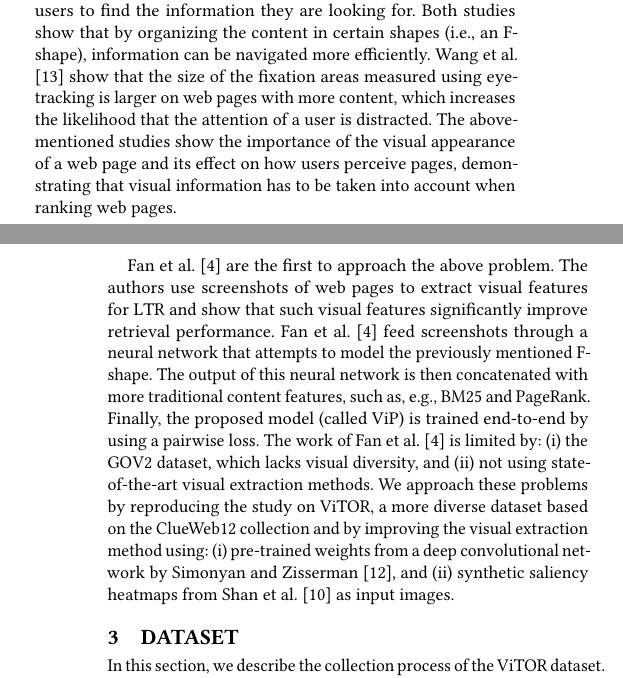
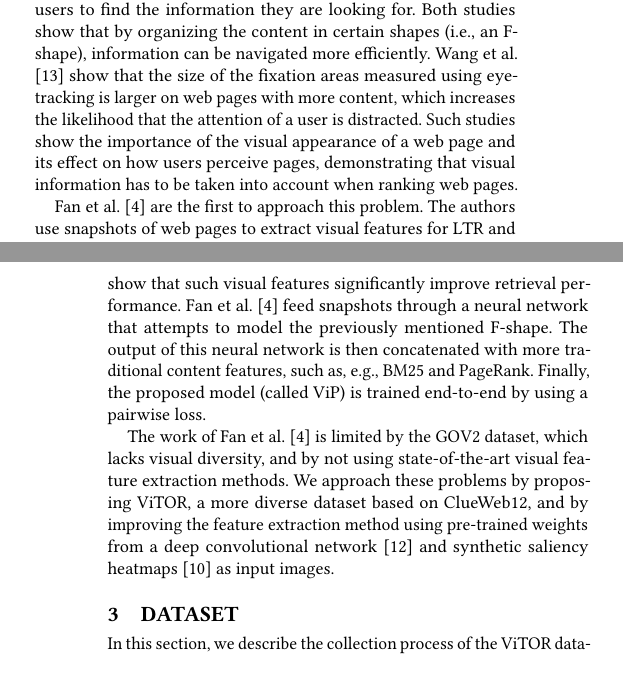
Before and after one commit to Braamling/Human-Saliency-on-Snapshots-in-Web-Relevance, a LaTeX paper (paper/cikm2018-visual-ltr.tex, which reads paper/cikm2018-visual-ltr-02.tex): two parts of the columns of pages 1 and 2 of 5, joined at a grey line, cut so that both start at the same text. Compiled offline with pdfLaTeX.

Commit message:
Related work.

```diff
--- a/paper/cikm2018-visual-ltr-02.tex
+++ b/paper/cikm2018-visual-ltr-02.tex
@@ -18,26 +18,21 @@ Using eye-tracking, \citet{nielsen2006f} and \citet{pernice2017f} demonstrate th
 Both studies show that by organizing the content in certain shapes (i.e., an F-shape), information can be  navigated more efficiently.
 \citet{wang2014eye} show that the size of the fixation areas measured using eye-tracking is larger on web pages with more content, which increases the likelihood that the attention of a user is distracted.
 %Finally, \citet{lindgaard2006attention} show that users are able to construct a stable judgment of a web page's visual appeal within 50ms. \todo{Is this important at all? I would drop the last reference and maybe use one or two others.}
-The above-mentioned studies show the importance of the visual appearance of a web page and its effect on how users perceive pages, demonstrating that visual information has to be taken into account when ranking web pages.
+Such studies show the importance of the visual appearance of a web page and its effect on how users perceive pages, demonstrating that visual information has to be taken into account when ranking web pages.
 
-\citet{fan2017learning} are the first to approach the above problem.
-The authors use screenshots of web pages to extract visual features for LTR
+\citet{fan2017learning} are the first to approach this problem.
+The authors use snapshots of web pages to extract visual features for LTR
 and show that such visual features significantly improve retrieval performance.
-\citet{fan2017learning} feed screenshots through a neural network that attempts to model the previously mentioned F-shape.
+\citet{fan2017learning} feed snapshots through a neural network that attempts to model the previously mentioned F-shape.
 The output of this neural network is then concatenated with more traditional content features, such as, e.g., BM25 and PageRank.
 Finally, the proposed model (called ViP) is trained end-to-end by using a pairwise loss.
 %\todo{Here, we have to briefly repeat what we have said in the introduction:
 %there are two limitations in \cite{fan2017learning} (what limitations?), which we fix in this paper (how do we do that?).}
-The work of \citet{fan2017learning} is limited by:
-\begin{inparaenum}[(i)]
-\item the GOV2 dataset, which lacks visual diversity, and
-\item not using state-of-the-art visual extraction methods.
-\end{inparaenum}
-We approach these problems by reproducing the study on \datasetname, a more diverse dataset based on the ClueWeb12 collection and by improving the visual extraction method using:
-\begin{inparaenum}[(i)]
-\item pre-trained weights from a deep convolutional network by \citet{simonyan2014very}, and
-\item synthetic saliency heatmaps from \citet{shan2017two} as input images.
-\end{inparaenum}
+
+The work of \citet{fan2017learning} is limited by the GOV2 dataset, which lacks visual diversity, and by not using state-of-the-art visual feature extraction methods.
+We approach these problems by proposing \datasetname, a more diverse dataset based on ClueWeb12, and by improving the feature extraction method using
+pre-trained weights from a deep convolutional network~\cite{simonyan2014very} and
+synthetic saliency heatmaps~\cite{shan2017two} as input images.
 
 %\todo{How is this relevance to our work apart from the fact that we use the method from \cite{shan2017two}?
 %I think this paragraph can be dropped.}
```
Also changed, not shown: paper/body.tex (+1 -1 lines).
